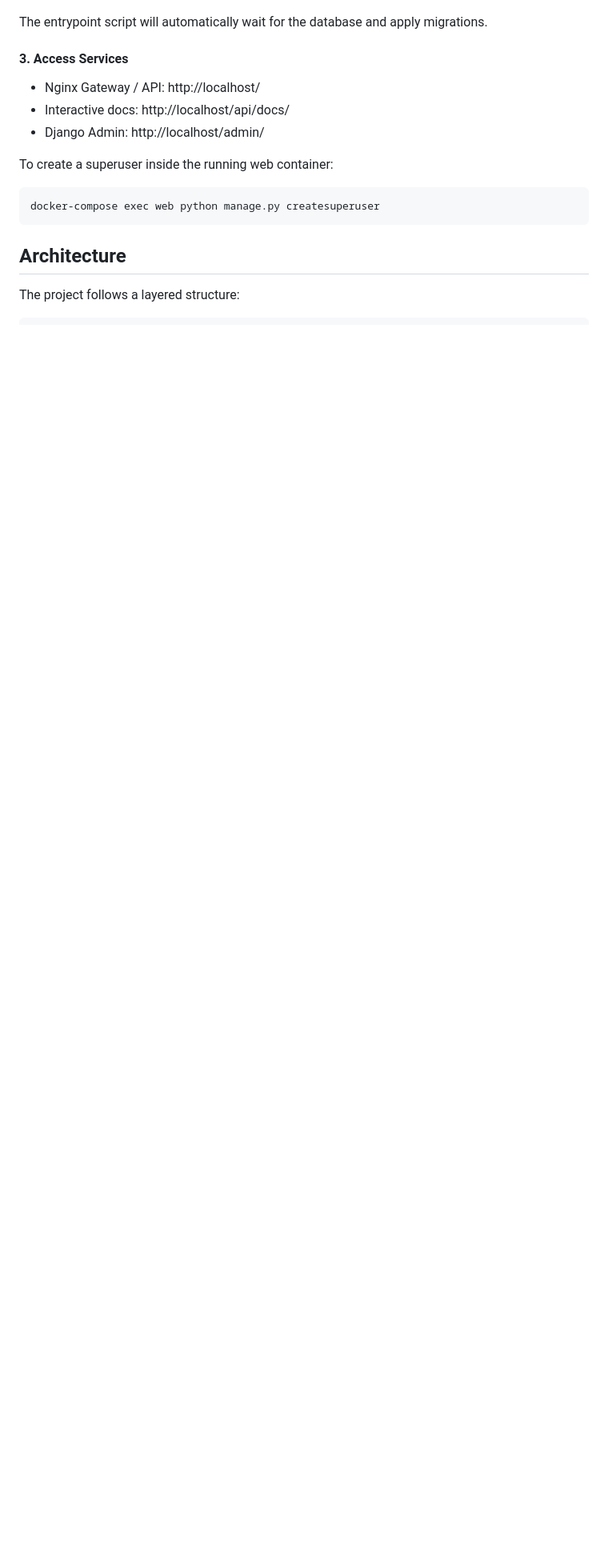
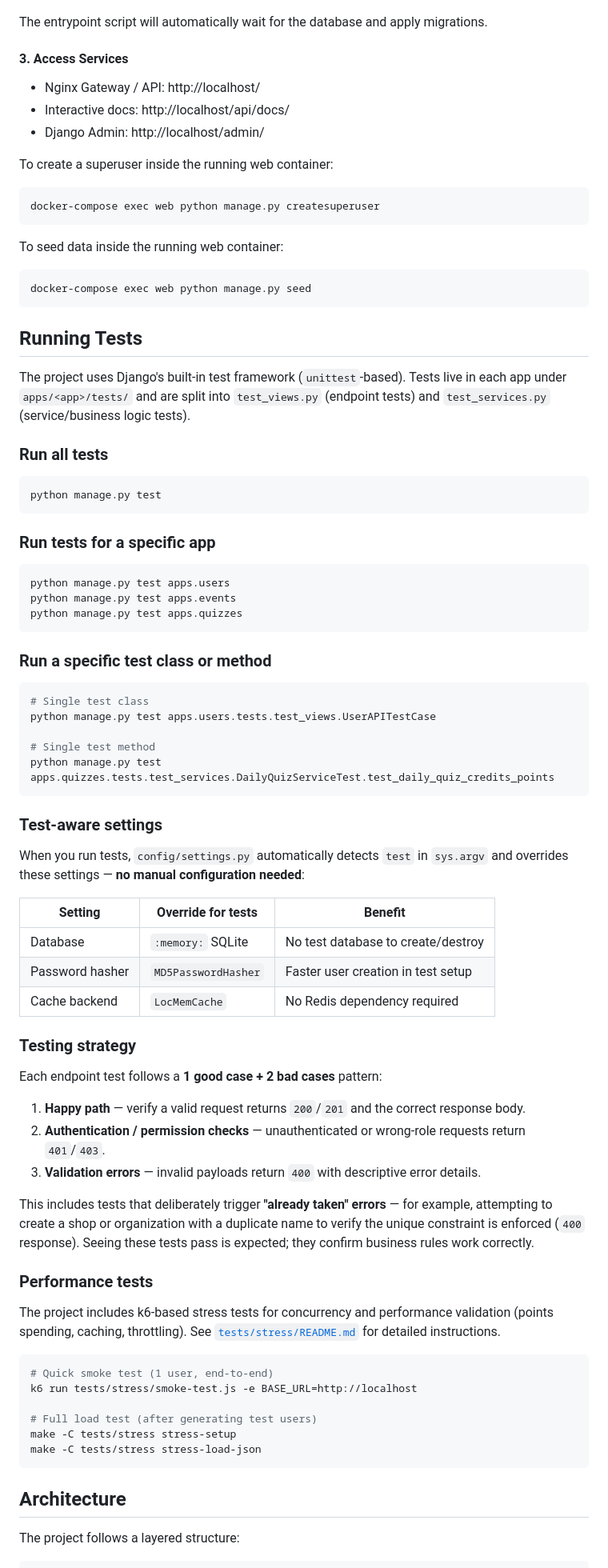
Before and after one commit to Darkhan2123/ESGScoring-backend, a Markdown page: README.md, the part around the change. Shown at 80% size. Drawn GitHub-style; blank space fills up the shorter version.

Commit message:
docs: update README and add CONTRIBUTING guidelines

````diff
--- a/README.md
+++ b/README.md
@@ -143,6 +143,71 @@ To create a superuser inside the running web container:
 ```bash
 docker-compose exec web python manage.py createsuperuser
 ```
+To seed data inside the running web container:
+```bash
+docker-compose exec web python manage.py seed
+```
+
+## Running Tests
+
+The project uses Django's built-in test framework (`unittest`-based). Tests live in each app under `apps/<app>/tests/` and are split into `test_views.py` (endpoint tests) and `test_services.py` (service/business logic tests).
+
+### Run all tests
+
+```bash
+python manage.py test
+```
+
+### Run tests for a specific app
+
+```bash
+python manage.py test apps.users
+python manage.py test apps.events
+python manage.py test apps.quizzes
+```
+
+### Run a specific test class or method
+
+```bash
+# Single test class
+python manage.py test apps.users.tests.test_views.UserAPITestCase
+
+# Single test method
+python manage.py test apps.quizzes.tests.test_services.DailyQuizServiceTest.test_daily_quiz_credits_points
+```
+
+### Test‑aware settings
+
+When you run tests, `config/settings.py` automatically detects `test` in `sys.argv` and overrides these settings — **no manual configuration needed**:
+
+| Setting | Override for tests | Benefit |
+|---------|-------------------|---------|
+| Database | `:memory:` SQLite | No test database to create/destroy |
+| Password hasher | `MD5PasswordHasher` | Faster user creation in test setup |
+| Cache backend | `LocMemCache` | No Redis dependency required |
+
+### Testing strategy
+
+Each endpoint test follows a **1 good case + 2 bad cases** pattern:
+
+1. **Happy path** — verify a valid request returns `200`/`201` and the correct response body.
+2. **Authentication / permission checks** — unauthenticated or wrong-role requests return `401`/`403`.
+3. **Validation errors** — invalid payloads return `400` with descriptive error details.
+
+This includes tests that deliberately trigger **"already taken" errors** — for example, attempting to create a shop or organization with a duplicate name to verify the unique constraint is enforced (`400` response). Seeing these tests pass is expected; they confirm business rules work correctly.
+
+### Performance tests
+
+The project includes k6-based stress tests for concurrency and performance validation (points spending, caching, throttling). See [`tests/stress/README.md`](tests/stress/README.md) for detailed instructions.
+
+```bash
+# Quick smoke test (1 user, end-to-end)
+k6 run tests/stress/smoke-test.js -e BASE_URL=http://localhost
+
+# Full load test (after generating test users)
+make -C tests/stress stress-setup
+make -C tests/stress stress-load-json
+```
 
 ## Architecture
 
````
Also changed, not shown: CONTRIBUTING.md (added, +109 -0 lines).
